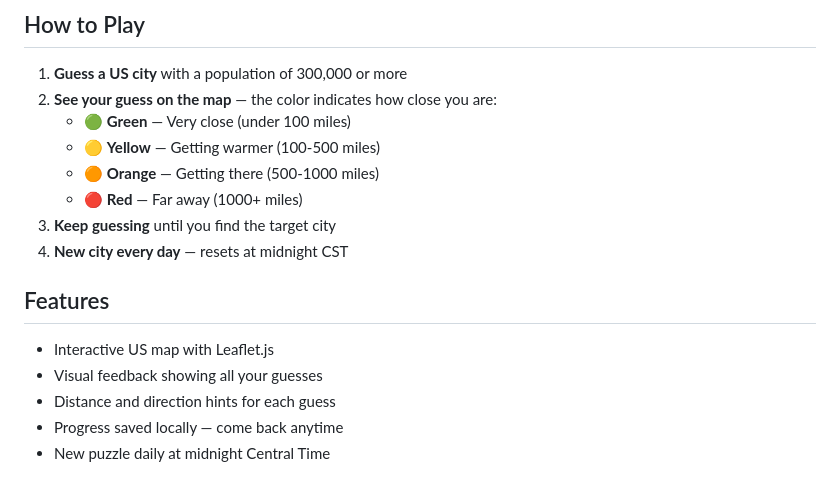
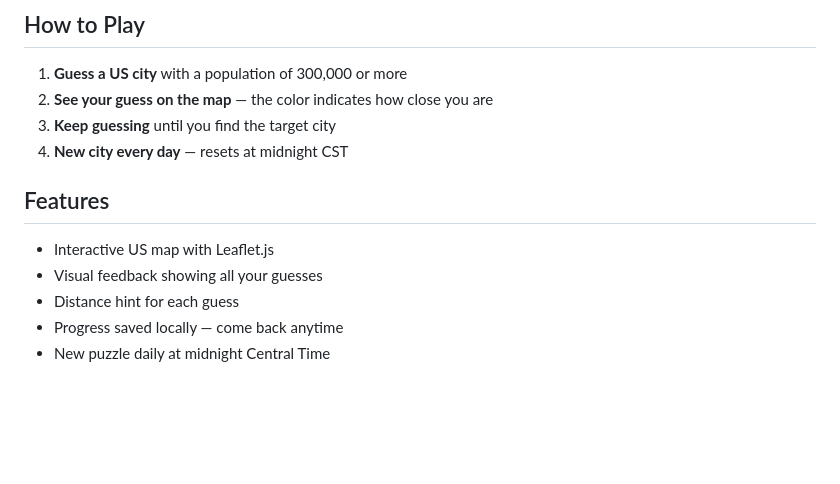
Before and after one commit to AnnaReese/Citidle, a Markdown page: README.md, the part around the change. GitHub-like rendering; blank space fills up the shorter version.

```diff
--- a/README.md
+++ b/README.md
@@ -20,11 +20,7 @@ I hope you enjoy playing!
 ## How to Play
 
 1. **Guess a US city** with a population of 300,000 or more
-2. **See your guess on the map** — the color indicates how close you are:
-   - 🟢 **Green** — Very close (under 100 miles)
-   - 🟡 **Yellow** — Getting warmer (100-500 miles)
-   - 🟠 **Orange** — Getting there (500-1000 miles)
-   - 🔴 **Red** — Far away (1000+ miles)
+2. **See your guess on the map** — the color indicates how close you are
 3. **Keep guessing** until you find the target city
 4. **New city every day** — resets at midnight CST
 
@@ -32,7 +28,7 @@ I hope you enjoy playing!
 
 - Interactive US map with Leaflet.js
 - Visual feedback showing all your guesses
-- Distance and direction hints for each guess
+- Distance hint for each guess
 - Progress saved locally — come back anytime
 - New puzzle daily at midnight Central Time
 
```
